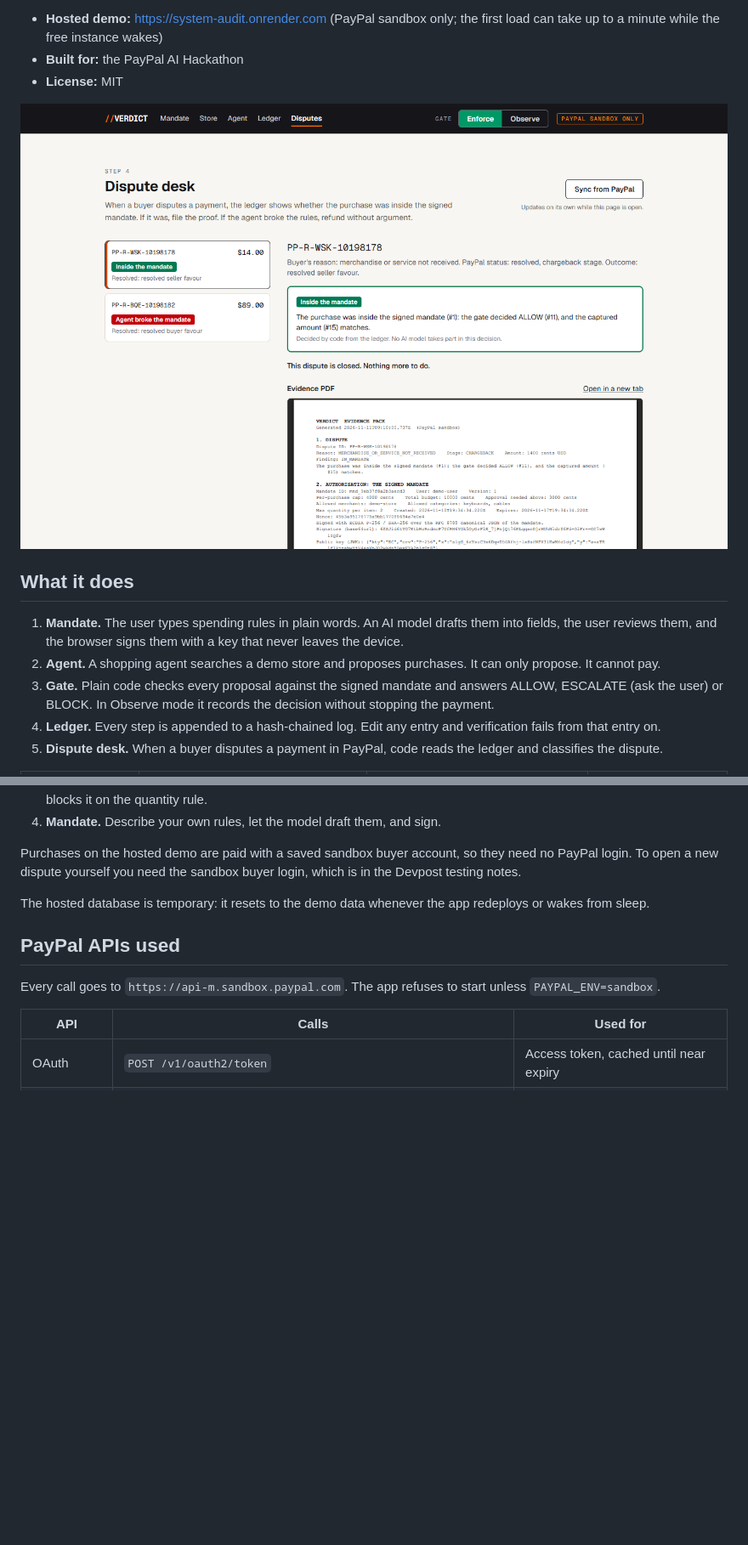
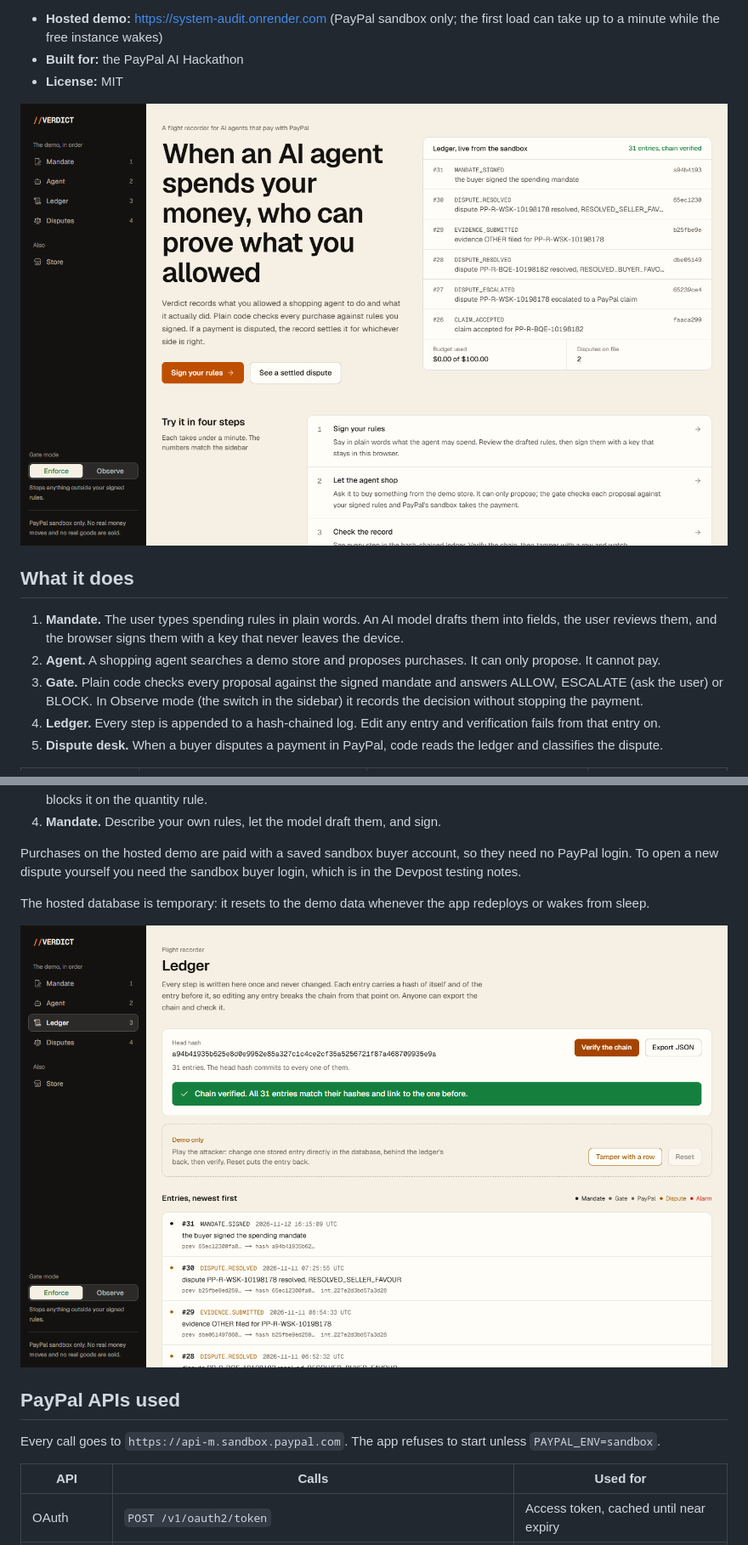
Before and after one commit to 945040ad/Paypal, a Markdown page: README.md, 2 parts joined by grey strips. Shown at 85% size. Drawn GitHub-style; pictures changed too: docs/screenshots/disputes.png, docs/screenshots/ledger.png, docs/screenshots/overview.png; blank space fills up the shorter version.

Commit message:
README: screenshots of the new design, sidebar gate switch, UI credits
Co-Authored-By: Claude Fable 5.2 <noreply@anthropic.com>

```diff
--- a/README.md
+++ b/README.md
@@ -8,13 +8,13 @@ When an AI agent spends your money and the payment is later disputed, nobody can
 - **Built for:** the PayPal AI Hackathon
 - **License:** MIT
 
-![The dispute desk showing a dispute classified as inside the mandate, with the evidence PDF](docs/screenshots/disputes.png)
+![The Verdict home page: the question it answers, next to the live ledger from the PayPal sandbox](docs/screenshots/overview.png)
 
 ## What it does
 
 1. **Mandate.** The user types spending rules in plain words. An AI model drafts them into fields, the user reviews them, and the browser signs them with a key that never leaves the device.
 2. **Agent.** A shopping agent searches a demo store and proposes purchases. It can only propose. It cannot pay.
-3. **Gate.** Plain code checks every proposal against the signed mandate and answers ALLOW, ESCALATE (ask the user) or BLOCK. In Observe mode it records the decision without stopping the payment.
+3. **Gate.** Plain code checks every proposal against the signed mandate and answers ALLOW, ESCALATE (ask the user) or BLOCK. In Observe mode (the switch in the sidebar) it records the decision without stopping the payment.
 4. **Ledger.** Every step is appended to a hash-chained log. Edit any entry and verification fails from that entry on.
 5. **Dispute desk.** When a buyer disputes a payment in PayPal, code reads the ledger and classifies the dispute.
 
@@ -37,6 +39,8 @@ On the hosted demo, no setup needed:
 Purchases on the hosted demo are paid with a saved sandbox buyer account, so they need no PayPal login. To open a new dispute yourself you need the sandbox buyer login, which is in the Devpost testing notes.
 
 The hosted database is temporary: it resets to the demo data whenever the app redeploys or wakes from sleep.
+
+![The ledger page after pressing Verify the chain: all entries match their hashes](docs/screenshots/ledger.png)
 
 ## PayPal APIs used
 
```
Also changed, not shown: other parts of README.md (+4 -0 lines).
